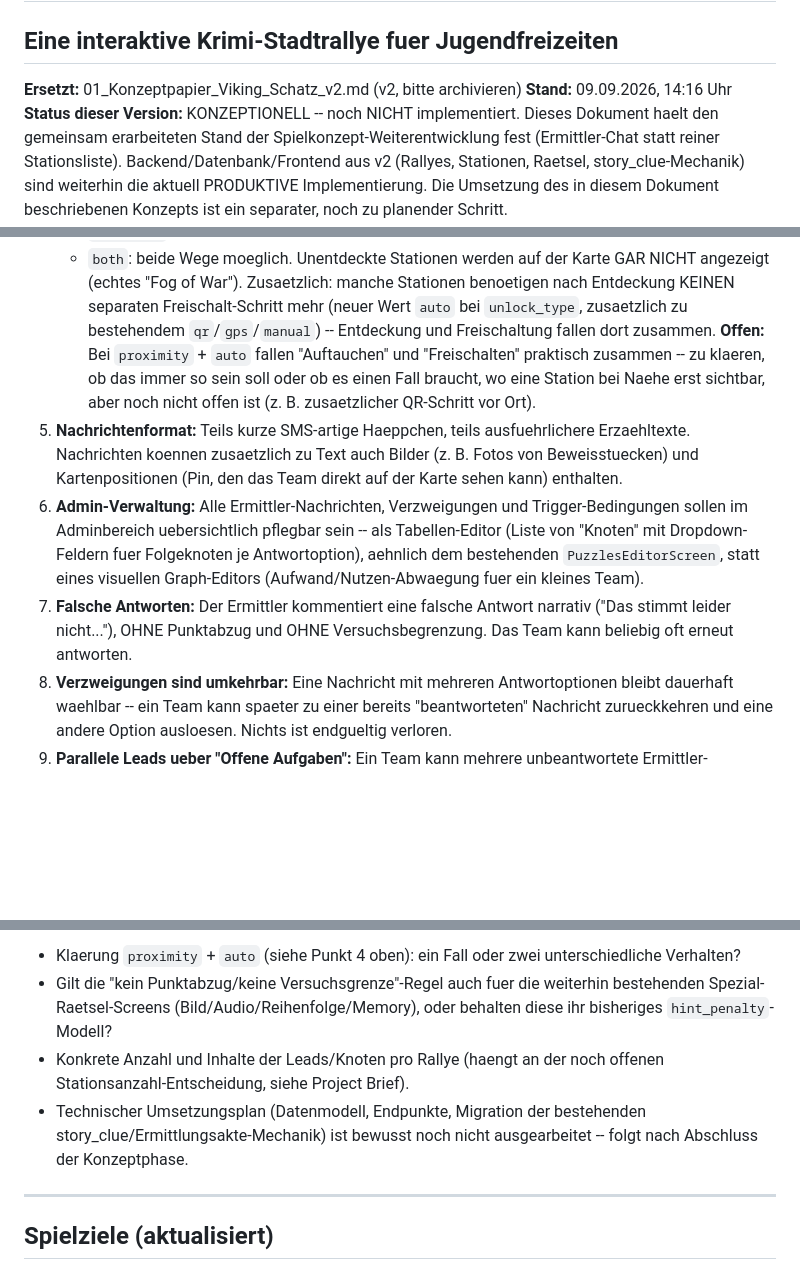
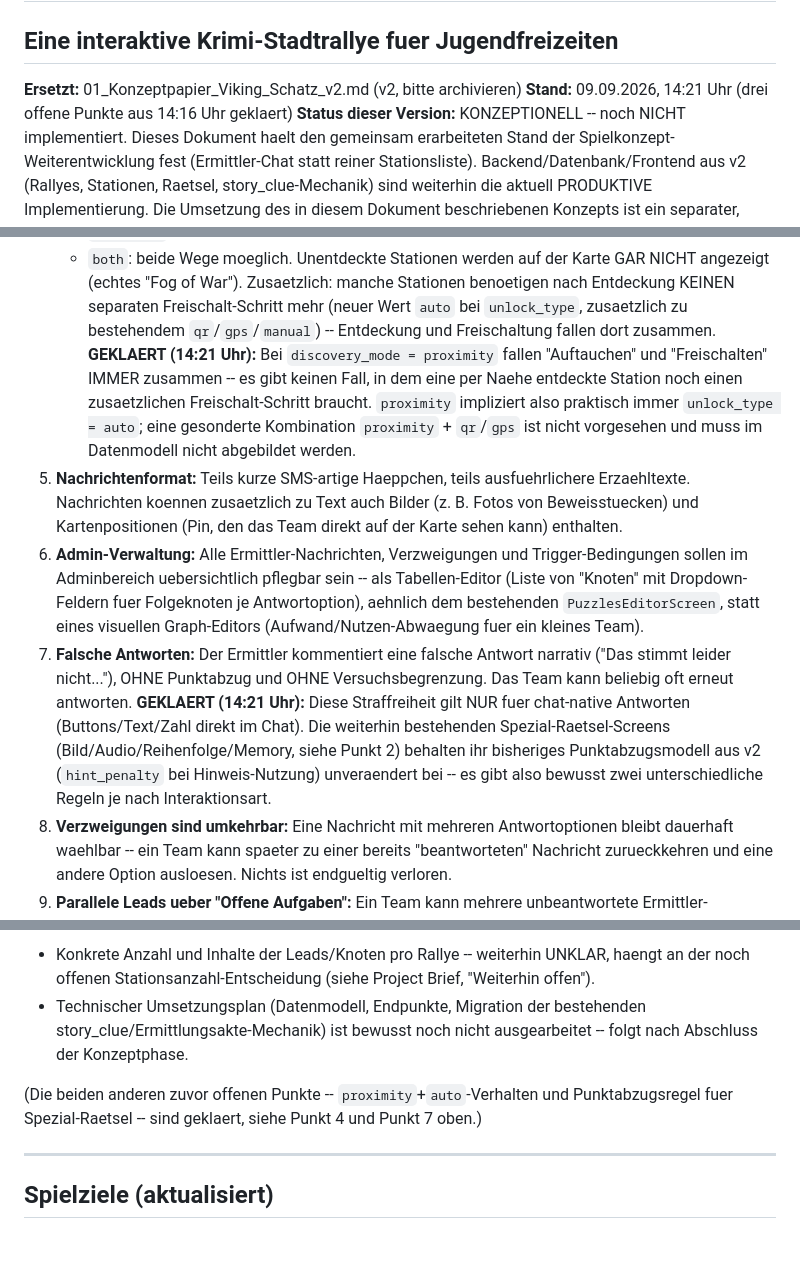
Before and after one commit to JoeMiebach/cvjm-krimi-rallye, a Markdown page: docs/01_Konzeptpapier_Viking_Schatz_v3.md, 3 parts joined by grey strips. Rendered like a GitHub page; blank space fills up the shorter version.

Commit message:
docs: Konzeptpapier v3 -- drei offene Punkte geklaert (proximity/auto, Punktabzug Spezial-Raetsel)

```diff
--- a/docs/01_Konzeptpapier_Viking_Schatz_v3.md
+++ b/docs/01_Konzeptpapier_Viking_Schatz_v3.md
@@ -3,7 +3,7 @@
 ## Eine interaktive Krimi-Stadtrallye fuer Jugendfreizeiten
 
 **Ersetzt:** 01_Konzeptpapier_Viking_Schatz_v2.md (v2, bitte archivieren)
-**Stand:** 09.09.2026, 14:16 Uhr
+**Stand:** 09.09.2026, 14:21 Uhr (drei offene Punkte aus 14:16 Uhr geklaert)
 **Status dieser Version:** KONZEPTIONELL -- noch NICHT implementiert. Dieses Dokument haelt den
 gemeinsam erarbeiteten Stand der Spielkonzept-Weiterentwicklung fest (Ermittler-Chat statt
 reiner Stationsliste). Backend/Datenbank/Frontend aus v2 (Rallyes, Stationen, Raetsel,
@@ -88,9 +88,11 @@ praesentiert, sondern als Nachrichten der Archaeologin, auf die das Team aktiv a
    Zusaetzlich: manche Stationen benoetigen nach Entdeckung KEINEN separaten Freischalt-Schritt
    mehr (neuer Wert `auto` bei `unlock_type`, zusaetzlich zu bestehendem `qr`/`gps`/`manual`) --
    Entdeckung und Freischaltung fallen dort zusammen.
-   **Offen:** Bei `proximity` + `auto` fallen "Auftauchen" und "Freischalten" praktisch zusammen
-   -- zu klaeren, ob das immer so sein soll oder ob es einen Fall braucht, wo eine Station bei
-   Naehe erst sichtbar, aber noch nicht offen ist (z. B. zusaetzlicher QR-Schritt vor Ort).
+   **GEKLAERT (14:21 Uhr):** Bei `discovery_mode = proximity` fallen "Auftauchen" und
+   "Freischalten" IMMER zusammen -- es gibt keinen Fall, in dem eine per Naehe entdeckte Station
+   noch einen zusaetzlichen Freischalt-Schritt braucht. `proximity` impliziert also praktisch
+   immer `unlock_type = auto`; eine gesonderte Kombination `proximity` + `qr`/`gps` ist nicht
+   vorgesehen und muss im Datenmodell nicht abgebildet werden.
 5. **Nachrichtenformat:** Teils kurze SMS-artige Haeppchen, teils ausfuehrlichere Erzaehltexte.
    Nachrichten koennen zusaetzlich zu Text auch Bilder (z. B. Fotos von Beweisstuecken) und
    Kartenpositionen (Pin, den das Team direkt auf der Karte sehen kann) enthalten.
@@ -101,7 +103,11 @@ praesentiert, sondern als Nachrichten der Archaeologin, auf die das Team aktiv a
    kleines Team).
 7. **Falsche Antworten:** Der Ermittler kommentiert eine falsche Antwort narrativ ("Das stimmt
    leider nicht..."), OHNE Punktabzug und OHNE Versuchsbegrenzung. Das Team kann beliebig oft
-   erneut antworten.
+   erneut antworten. **GEKLAERT (14:21 Uhr):** Diese Straffreiheit gilt NUR fuer chat-native
+   Antworten (Buttons/Text/Zahl direkt im Chat). Die weiterhin bestehenden Spezial-Raetsel-Screens
+   (Bild/Audio/Reihenfolge/Memory, siehe Punkt 2) behalten ihr bisheriges Punktabzugsmodell aus
+   v2 (`hint_penalty` bei Hinweis-Nutzung) unveraendert bei -- es gibt also bewusst zwei
+   unterschiedliche Regeln je nach Interaktionsart.
 8. **Verzweigungen sind umkehrbar:** Eine Nachricht mit mehreren Antwortoptionen bleibt dauerhaft
    waehlbar -- ein Team kann spaeter zu einer bereits "beantworteten" Nachricht zurueckkehren und
    eine andere Option ausloesen. Nichts ist endgueltig verloren.
@@ -122,14 +128,12 @@ praesentiert, sondern als Nachrichten der Archaeologin, auf die das Team aktiv a
 
-- Klaerung `proximity` + `auto` (siehe Punkt 4 oben): ein Fall oder zwei unterschiedliche
-  Verhalten?
-- Gilt die "kein Punktabzug/keine Versuchsgrenze"-Regel auch fuer die weiterhin bestehenden
-  Spezial-Raetsel-Screens (Bild/Audio/Reihenfolge/Memory), oder behalten diese ihr bisheriges
-  `hint_penalty`-Modell?
-- Konkrete Anzahl und Inhalte der Leads/Knoten pro Rallye (haengt an der noch offenen
-  Stationsanzahl-Entscheidung, siehe Project Brief).
+- Konkrete Anzahl und Inhalte der Leads/Knoten pro Rallye -- weiterhin UNKLAR, haengt an der
+  noch offenen Stationsanzahl-Entscheidung (siehe Project Brief, "Weiterhin offen").
 - Technischer Umsetzungsplan (Datenmodell, Endpunkte, Migration der bestehenden
   story_clue/Ermittlungsakte-Mechanik) ist bewusst noch nicht ausgearbeitet -- folgt nach
   Abschluss der Konzeptphase.
+
+(Die beiden anderen zuvor offenen Punkte -- `proximity`+`auto`-Verhalten und Punktabzugsregel
+fuer Spezial-Raetsel -- sind geklaert, siehe Punkt 4 und Punkt 7 oben.)
 
 ---
 
```
Also changed, not shown: other parts of docs/01_Konzeptpapier_Viking_Schatz_v3.md (+1 -1 lines).
